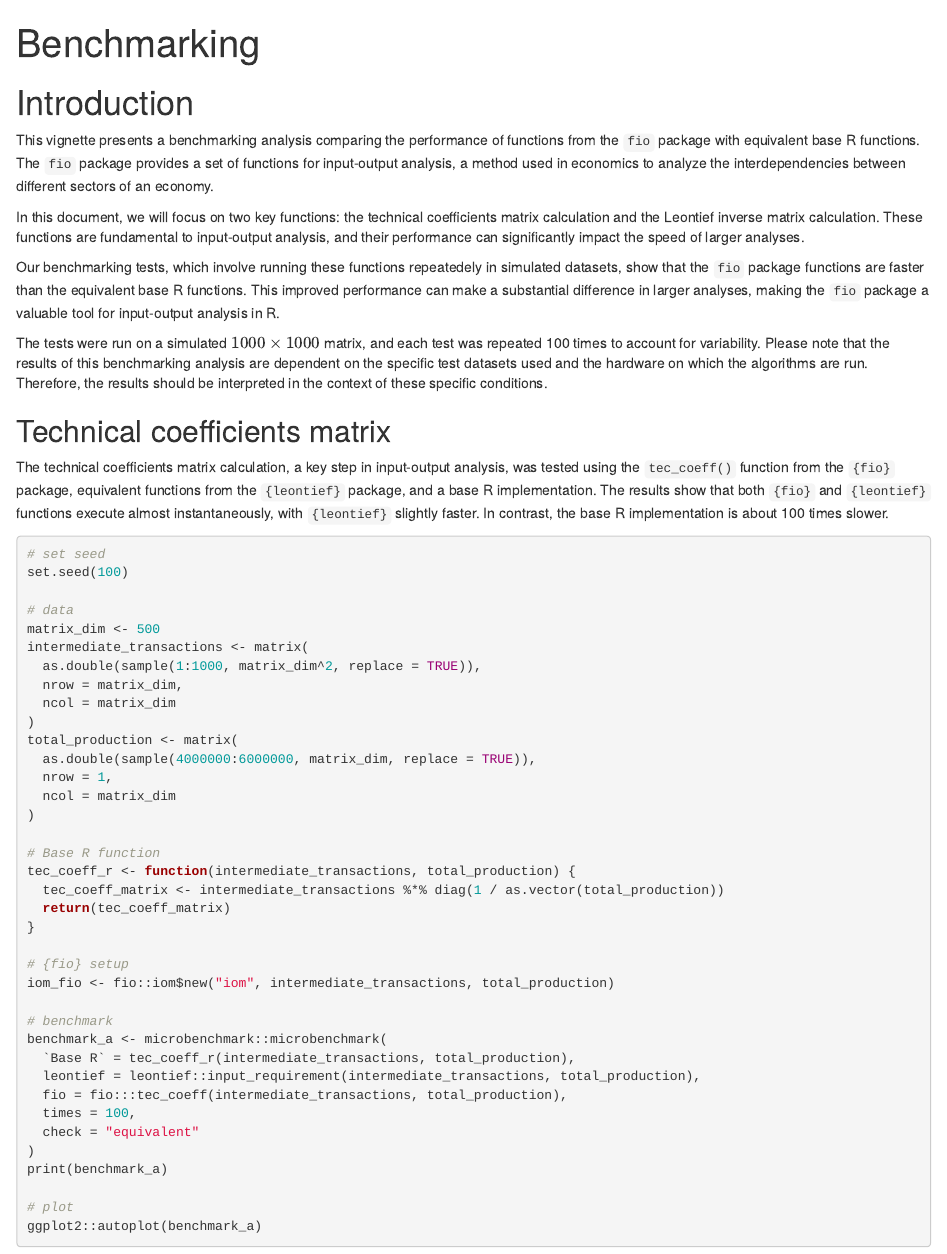
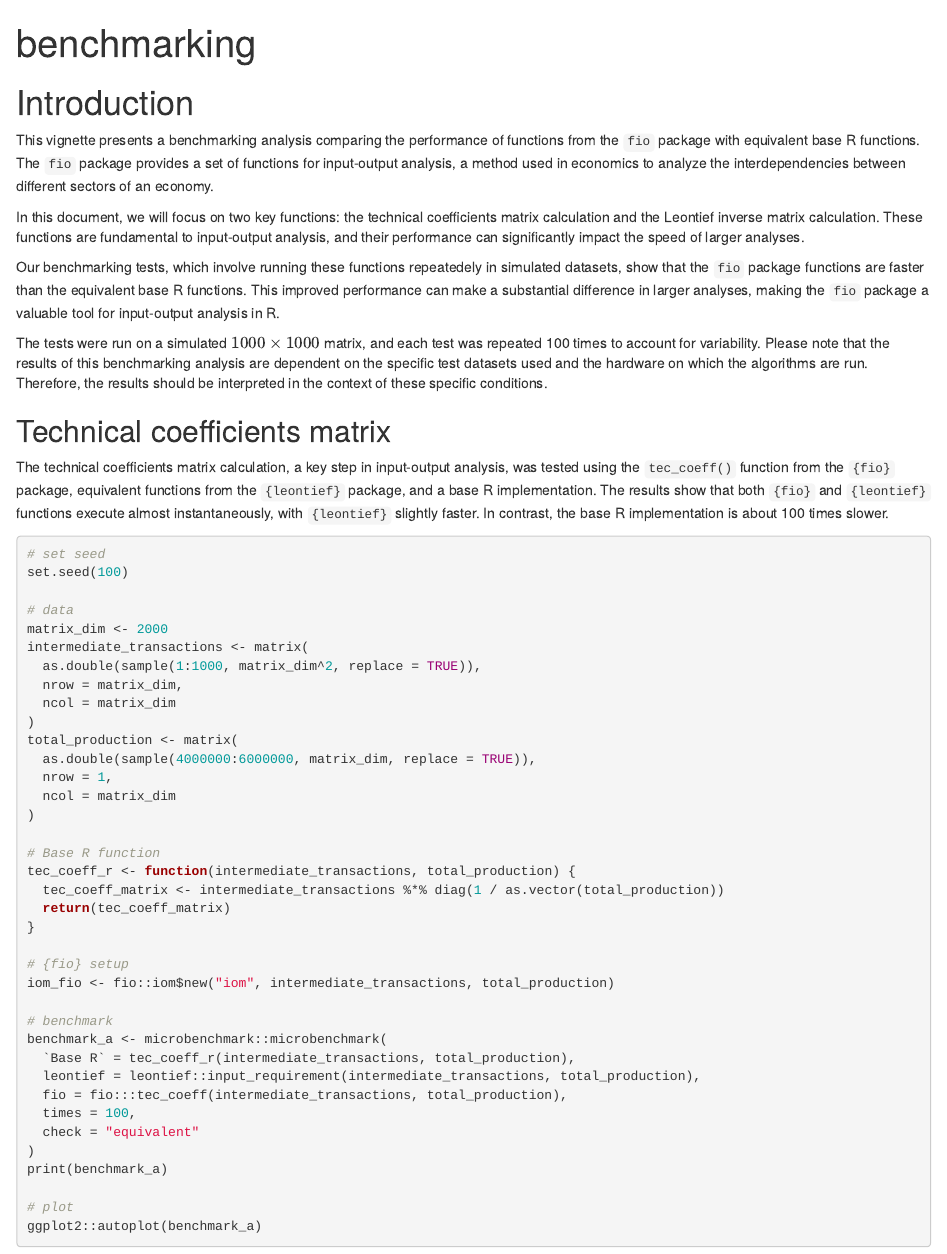
Before and after one commit to albersonmiranda/fio, an R Markdown document (vignettes/articles/benchmarking.Rmd): the page in a window 1100 px wide, from its top. Rendered offline with R 4.5, knitr and Pandoc, with nearby package versions; the code chunks are not run, so their results and figures are left out.

Commit message:
switch benchmarking to article instead of vignette

````diff
--- a/_pkgdown.yml
+++ b/_pkgdown.yml
@@ -34,4 +34,4 @@ articles:
     desc: >
       {fio} isn't only friendly, it's also fast. Here we show how it compares to base R and other packages.
     contents:
-      - benchmark
+      - articles/benchmarking
--- a/vignettes/benchmark.Rmd
+++ b/vignettes/articles/benchmarking.Rmd
@@ -1,10 +1,5 @@
 ---
-title: "Benchmarking"
-output: rmarkdown::html_vignette
-vignette: >
-  %\VignetteIndexEntry{Benchmarking}
-  %\VignetteEngine{knitr::rmarkdown}
-  %\VignetteEncoding{UTF-8}
+title: "benchmarking"
 ---
 
 ```{r, include = FALSE}
@@ -33,7 +28,7 @@ The technical coefficients matrix calculation, a key step in input-output analys
 set.seed(100)
 
 # data
-matrix_dim <- 500
+matrix_dim <- 2000
 intermediate_transactions <- matrix(
   as.double(sample(1:1000, matrix_dim^2, replace = TRUE)),
   nrow = matrix_dim,
````
Also changed, not shown: 1 other file.
